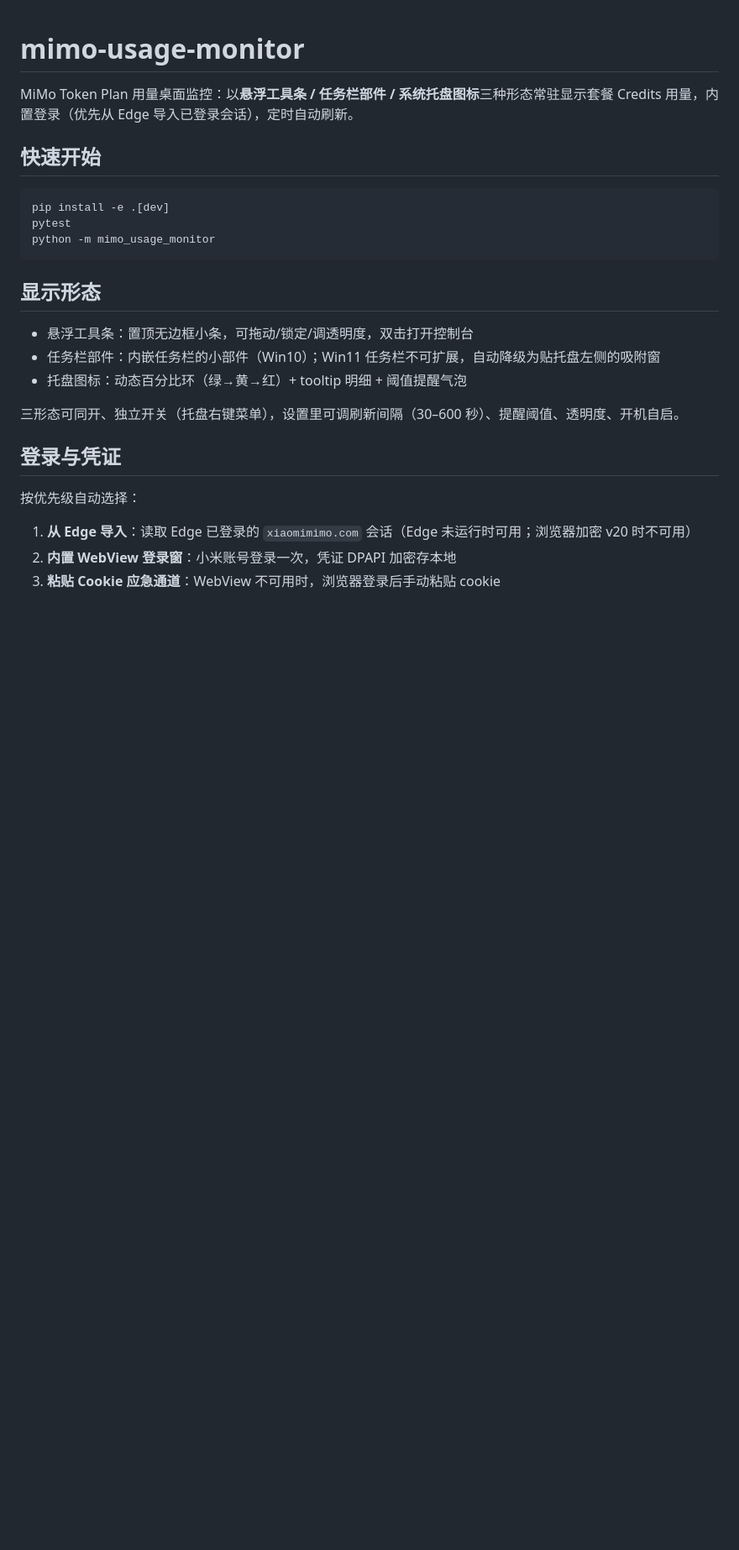
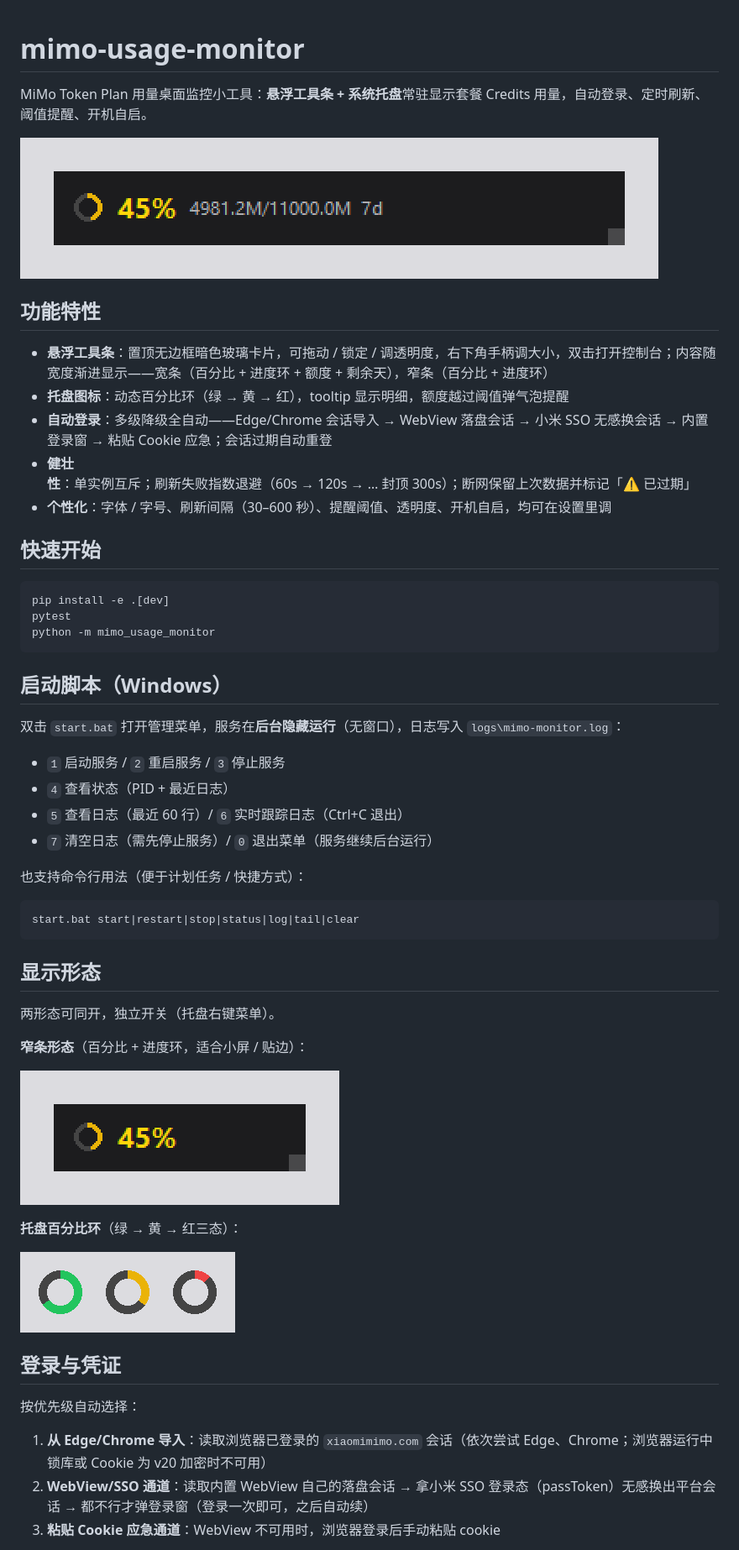
Before and after one commit to YoferChen/mimo-usage-monitor, a Markdown page: README.md, the part around one of its changes. Shown at 84% size. Drawn GitHub-style; pictures changed too: docs/screenshots/floating-bar-narrow.png (added), docs/screenshots/floating-bar.png (added), docs/screenshots/tray-icons.png (added); blank space fills up the shorter version.

Commit message:
docs: 重写 README：工具效果截图 + 隐私说明 + 排障指引
- 悬浮条宽/窄形态、托盘三态圆环截图（仅工具本身，纯色背景）
- 补充隐私说明（凭证仅本机 DPAPI 存储、仅访问官方接口）
- 清理已移除的任务栏部件描述

````diff
--- a/README.md
+++ b/README.md
@@ -1,6 +1,16 @@
 # mimo-usage-monitor
 
-MiMo Token Plan 用量桌面监控：以**悬浮工具条 / 任务栏部件 / 系统托盘图标**三种形态常驻显示套餐 Credits 用量，内置登录（优先从 Edge 导入已登录会话），定时自动刷新。
+MiMo Token Plan 用量桌面监控小工具：**悬浮工具条 + 系统托盘**常驻显示套餐 Credits 用量，自动登录、定时刷新、阈值提醒、开机自启。
+
+![悬浮工具条](docs/screenshots/floating-bar.png)
+
+## 功能特性
+
+- **悬浮工具条**：置顶无边框暗色玻璃卡片，可拖动 / 锁定 / 调透明度，右下角手柄调大小，双击打开控制台；内容随宽度渐进显示——宽条（百分比 + 进度环 + 额度 + 剩余天），窄条（百分比 + 进度环）
+- **托盘图标**：动态百分比环（绿 → 黄 → 红），tooltip 显示明细，额度越过阈值弹气泡提醒
+- **自动登录**：多级降级全自动——Edge/Chrome 会话导入 → WebView 落盘会话 → 小米 SSO 无感换会话 → 内置登录窗 → 粘贴 Cookie 应急；会话过期自动重登
+- **健壮性**：单实例互斥；刷新失败指数退避（60s → 120s → … 封顶 300s）；断网保留上次数据并标记「⚠ 已过期」
+- **个性化**：字体 / 字号、刷新间隔（30–600 秒）、提醒阈值、透明度、开机自启，均可在设置里调
 
 ## 快速开始
 
@@ -10,18 +20,37 @@ pytest
 python -m mimo_usage_monitor
 ```
 
+## 启动脚本（Windows）
+
+双击 `start.bat` 打开管理菜单，服务在**后台隐藏运行**（无窗口），日志写入 `logs\mimo-monitor.log`：
+
+- `1` 启动服务 / `2` 重启服务 / `3` 停止服务
+- `4` 查看状态（PID + 最近日志）
+- `5` 查看日志（最近 60 行）/ `6` 实时跟踪日志（Ctrl+C 退出）
+- `7` 清空日志（需先停止服务）/ `0` 退出菜单（服务继续后台运行）
+
+也支持命令行用法（便于计划任务 / 快捷方式）：
+
+```bat
+start.bat start|restart|stop|status|log|tail|clear
+```
+
 ## 显示形态
 
-- 悬浮工具条：置顶无边框小条，可拖动/锁定/调透明度，双击打开控制台
-- 任务栏部件：内嵌任务栏的小部件（Win10）；Win11 任务栏不可扩展，自动降级为贴托盘左侧的吸附窗
-- 托盘图标：动态百分比环（绿→黄→红）+ tooltip 明细 + 阈值提醒气泡
+两形态可同开，独立开关（托盘右键菜单）。
 
-三形态可同开、独立开关（托盘右键菜单），设置里可调刷新间隔（30–600 秒）、提醒阈值、透明度、开机自启。
+**窄条形态**（百分比 + 进度环，适合小屏 / 贴边）：
+
+![窄条](docs/screenshots/floating-bar-narrow.png)
+
+**托盘百分比环**（绿 → 黄 → 红三态）：
+
+![托盘图标](docs/screenshots/tray-icons.png)
 
 ## 登录与凭证
 
 按优先级自动选择：
 
-1. **从 Edge 导入**：读取 Edge 已登录的 `xiaomimimo.com` 会话（Edge 未运行时可用；浏览器加密 v20 时不可用）
-2. **内置 WebView 登录窗**：小米账号登录一次，凭证 DPAPI 加密存本地
+1. **从 Edge/Chrome 导入**：读取浏览器已登录的 `xiaomimimo.com` 会话（依次尝试 Edge、Chrome；浏览器运行中锁库或 Cookie 为 v20 加密时不可用）
+2. **WebView/SSO 通道**：读取内置 WebView 自己的落盘会话 → 拿小米 SSO 登录态（passToken）无感换出平台会话 → 都不行才弹登录窗（登录一次即可，之后自动续）
 3. **粘贴 Cookie 应急通道**：WebView 不可用时，浏览器登录后手动粘贴 cookie
````
Also changed, not shown: other parts of README.md (+20 -1 lines).
